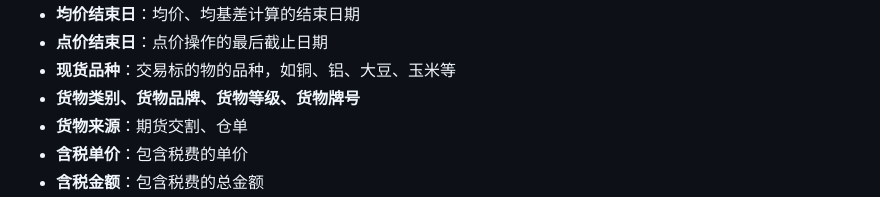
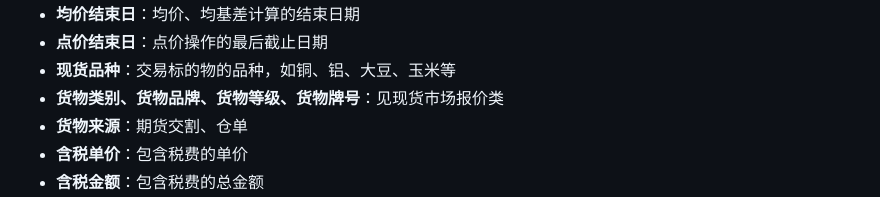
Before and after one commit to shinny-qili/SAAS_DATAFLOW, a Markdown page: definitions/hedge_definition_map.md, the part around the change. Rendered like a GitHub page.

```diff
--- a/definitions/hedge_definition_map.md
+++ b/definitions/hedge_definition_map.md
@@ -84,7 +84,7 @@
 - **均价结束日**：均价、均基差计算的结束日期
 - **点价结束日**：点价操作的最后截止日期
 - **现货品种**：交易标的物的品种，如铜、铝、大豆、玉米等
-- **货物类别、货物品牌、货物等级、货物牌号**
+- **货物类别、货物品牌、货物等级、货物牌号**：见现货市场报价类
 - **货物来源**：期货交割、仓单
 - **含税单价**：包含税费的单价
 - **含税金额**：包含税费的总金额
```
